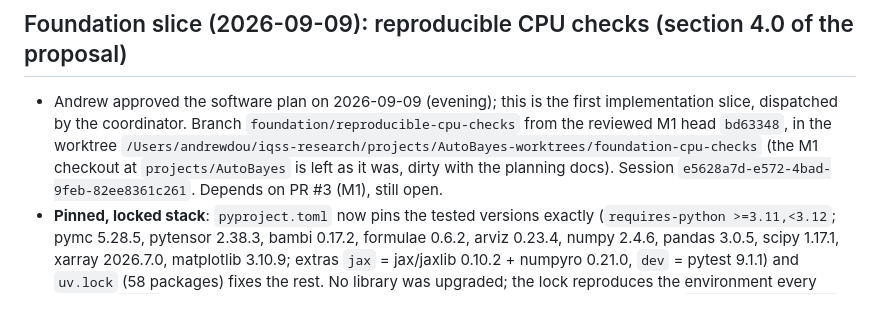
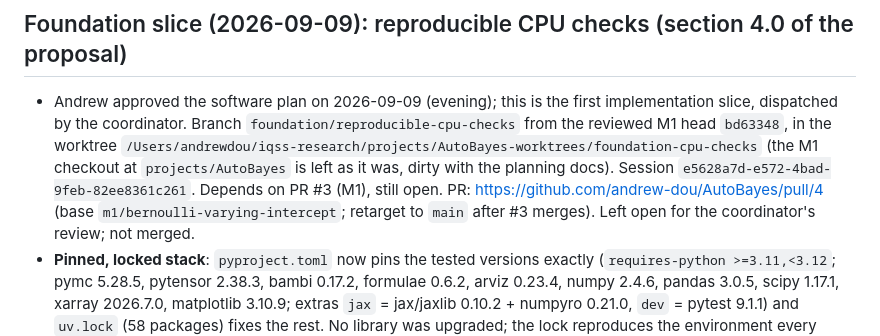
Before and after one commit to andrew-dou/AutoBayes, a Markdown page: docs/coordination/STATUS.md, the part around the change. Rendered like a GitHub page; blank space fills up the shorter version.

Commit message:
STATUS: record foundation PR URL

```diff
--- a/docs/coordination/STATUS.md
+++ b/docs/coordination/STATUS.md
@@ -8,6 +8,8 @@
   `/Users/andrewdou/iqss-research/projects/AutoBayes-worktrees/foundation-cpu-checks`
   (the M1 checkout at `projects/AutoBayes` is left as it was, dirty with the planning docs).
   Session `e5628a7d-e572-4bad-9feb-82ee8361c261`. Depends on PR #3 (M1), still open.
+  PR: https://github.com/andrew-dou/AutoBayes/pull/4 (base `m1/bernoulli-varying-intercept`;
+  retarget to `main` after #3 merges). Left open for the coordinator's review; not merged.
 - **Pinned, locked stack**: `pyproject.toml` now pins the tested versions exactly
   (`requires-python >=3.11,<3.12`; pymc 5.28.5, pytensor 2.38.3, bambi 0.17.2, formulae 0.6.2,
   arviz 0.23.4, numpy 2.4.6, pandas 3.0.5, scipy 1.17.1, xarray 2026.7.0, matplotlib 3.10.9;
```
